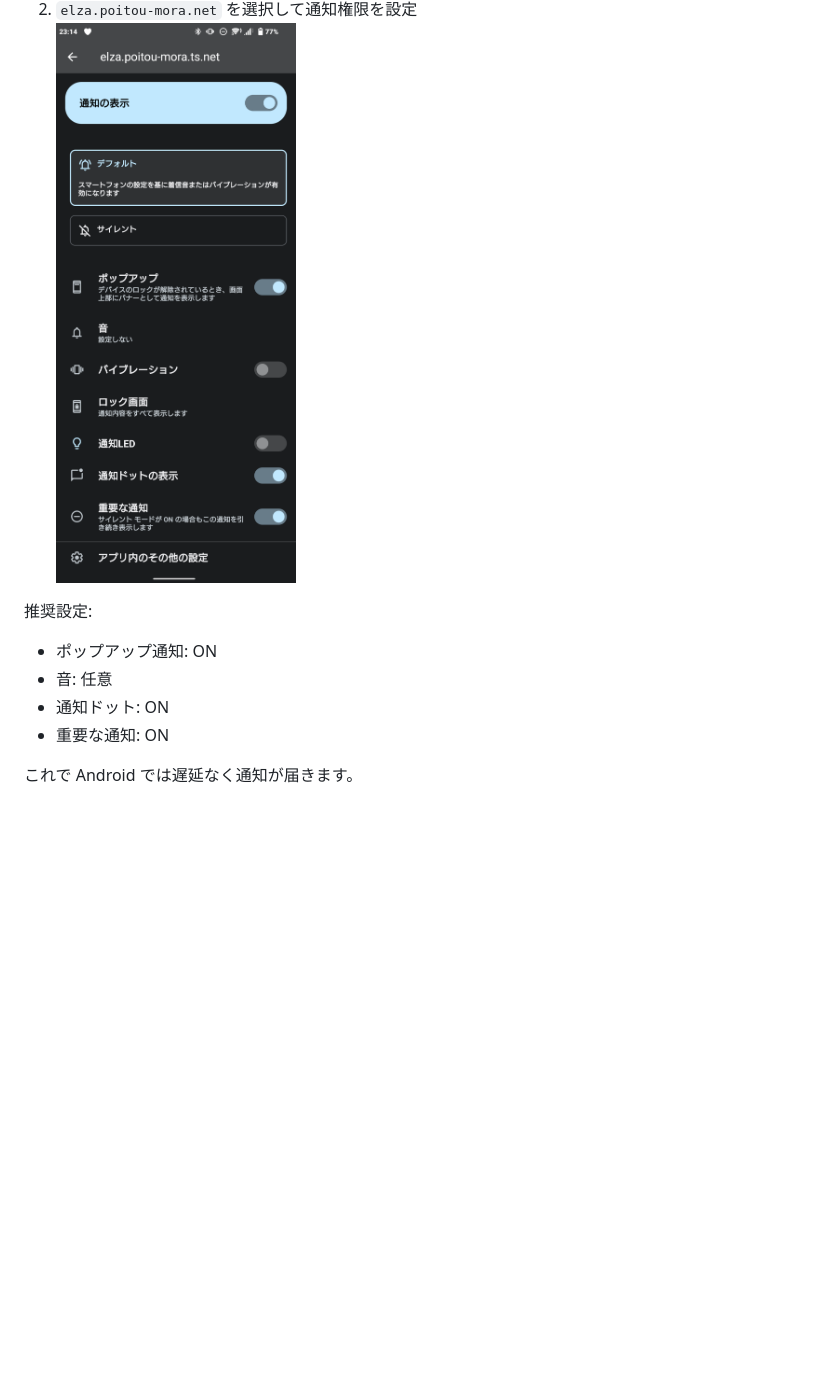
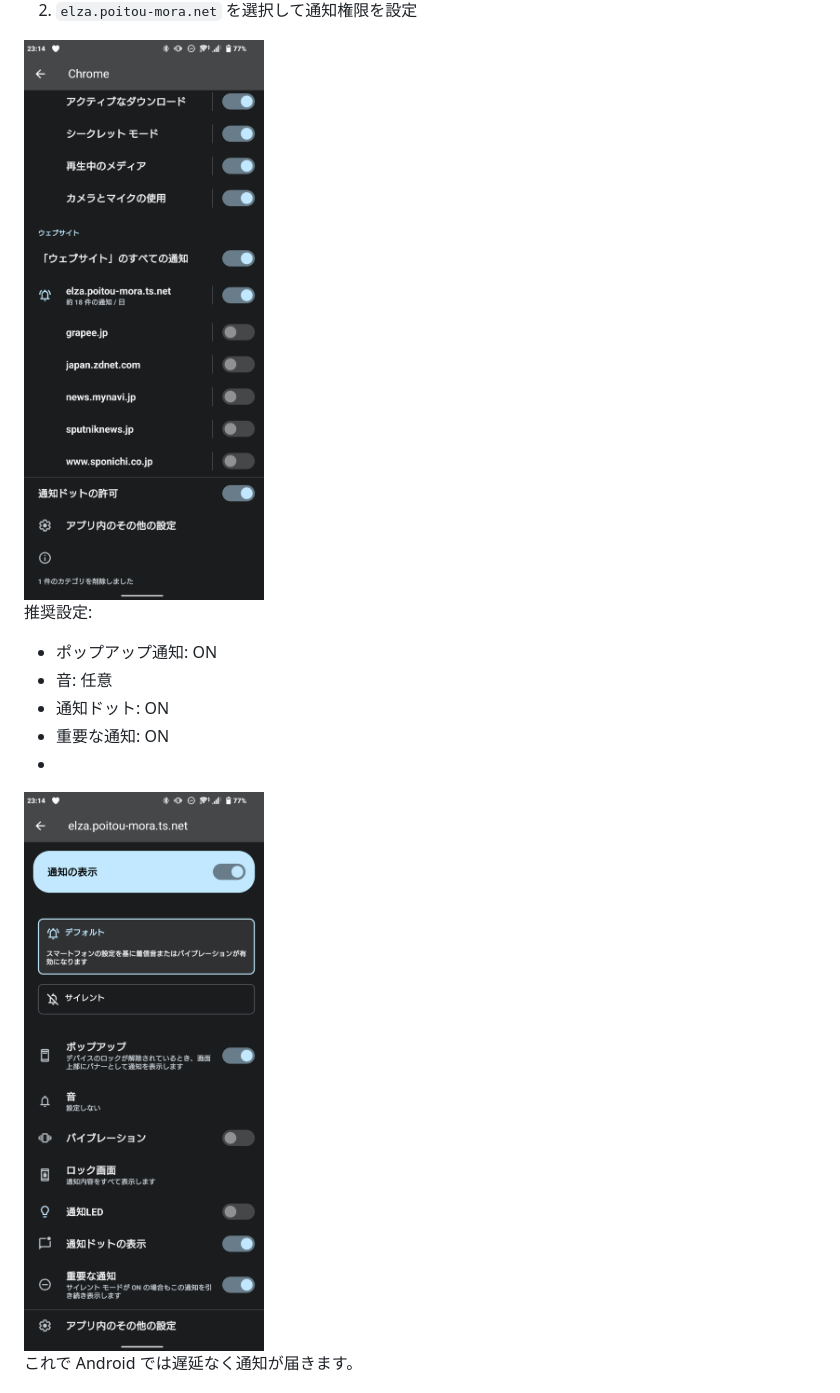
Before and after one commit to gonzaresu-jp/Mai-notification, a Markdown page: README.md, the part around the change printed below. Rendered like a GitHub page; blank space fills up the shorter version.

```diff
--- a/README.md
+++ b/README.md
@@ -82,11 +83,14 @@ MacOS / iOS の動作は公式仕様に依存します。
 2. `elza.poitou-mora.net` を選択して通知権限を設定
-   ![Android 設定3](./img/Screenshot_20251116-231437.png)
+
+<img src="./img/Screenshot_20251116-231405.png" width="300">
 
 推奨設定:
 - ポップアップ通知: ON
 - 音: 任意
 - 通知ドット: ON
 - 重要な通知: ON
+-
+<img src="./img/Screenshot_20251116-231437.png" width="300">
 
 これで Android では遅延なく通知が届きます。
 
```
Also changed, not shown: other parts of README.md (+3 -2 lines).
